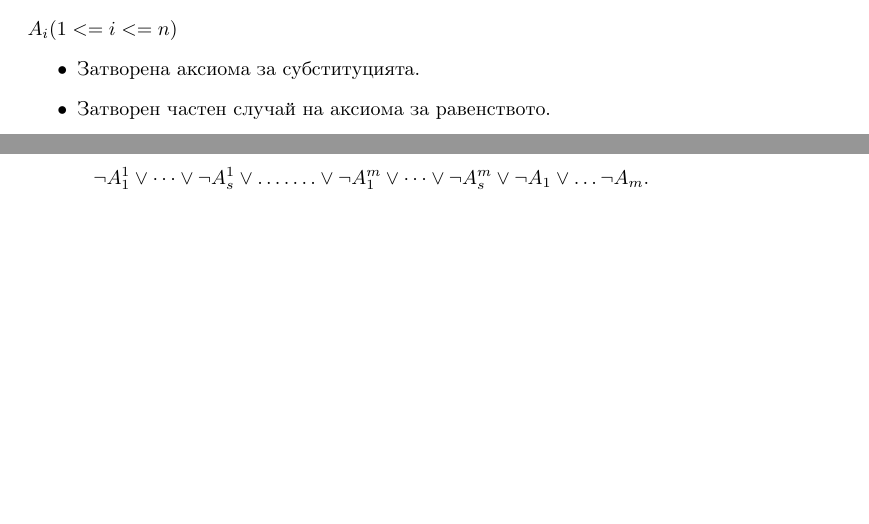
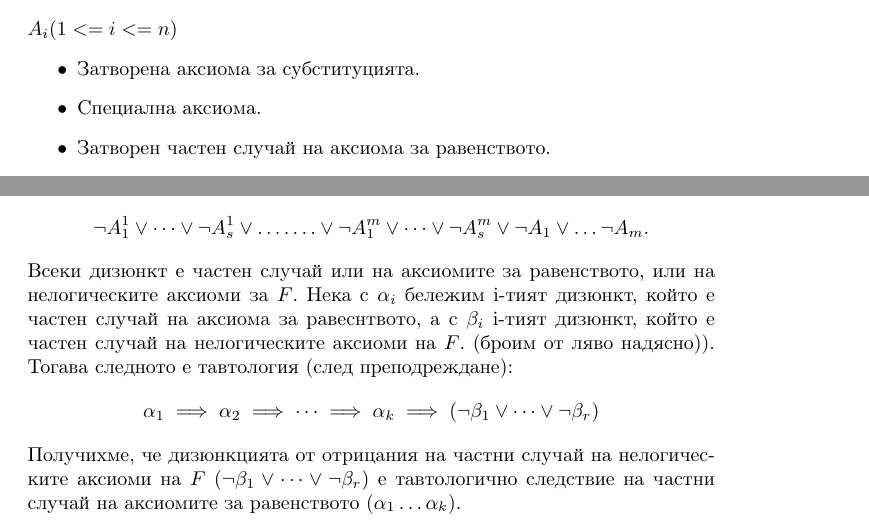
Before and after one commit to Angeld55/Math_courses_seminars_notes_and_tasks, a LaTeX document (Mathematical logic/Hilbert-Ackermann consistency theorem.tex): two parts of pages 4 and 5 of 5 before the commit and two parts of pages 4 and 6 of 6 after it, joined at a grey line, cut so that both start at the same text, the shorter picture padded with empty space. Compiled offline with pdfLaTeX.

Commit message:
Update Hilbert-Ackermann consistency theorem.tex

```diff
--- a/Mathematical logic/Hilbert-Ackermann consistency theorem.tex
+++ b/Mathematical logic/Hilbert-Ackermann consistency theorem.tex
@@ -118,6 +118,7 @@ A_1 \implies A_2 \implies A_3 \implies \dots \implies A_n \implies c \neq c
 $A_i (1<= i <= n)$
 \begin{itemize}
 	\item Затворена аксиома за субституцията.
+	\item Специална аксиома.
 	\item Затворен частен случай на аксиома за равенството.
 	\item Затворен частен случай на аксиома на $F$.
 \end{itemize}
@@ -200,4 +201,10 @@ A'_x[a_m] \implies \neg A_1^m \lor  \dots \lor  \neg A_s^m
 \begin{align*}
 \neg A_1^1 \lor \dots \lor \neg A_s^1 \lor \dots \dots.  \lor \neg A_1^m \lor \dots \lor \neg A_s^m \lor \neg A_1 \lor \dots \neg A_m.
 \end{align*}
+Всеки дизюнкт е частен случай или на аксиомите за равенството, или на нелогическите аксиоми за $F$. Нека с $\alpha_i$ бележим i-тият дизюнкт, който е частен случай на аксиома за равеснтвото, а с $\beta_i$ i-тият дизюнкт, който е частен случай на нелогическите аксиоми на $F$. (броим от ляво надясно)).
+Тогава следното е тавтология (след преподреждане):
+\begin{align*}
+\alpha_1 \implies \alpha_2 \implies \dots \implies \alpha_k  \implies (\neg \beta_1 \lor \dots \lor \neg \beta_r)
+\end{align*}
+Получихме, че дизюнкцията от отрицания на частни случай на нелогическите аксиоми на $F$ $(\neg \beta_1 \lor \dots \lor \neg \beta_r)$ е тавтологично следствие на частни случай на аксиомите за равенството ($\alpha_1 \dots \alpha_k$).
 \end{document}
```
